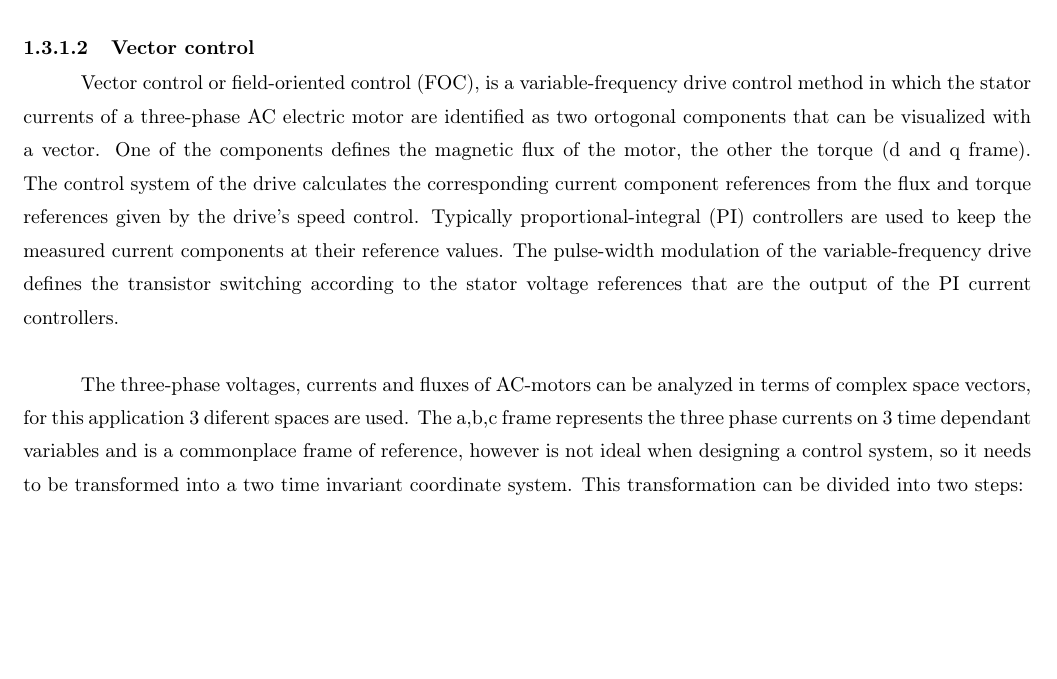
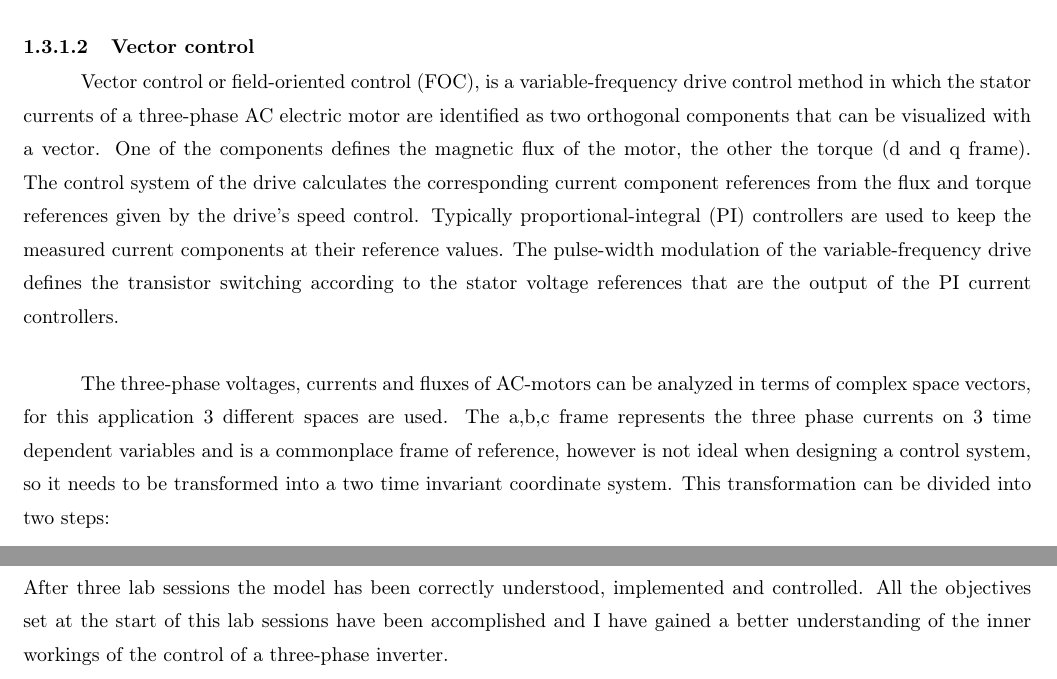
Before and after one commit to RLado/ThreePhaseInverter, a LaTeX thesis (Reports/FinalReport/Report.tex, which reads Reports/FinalReport/Chapters/Chapter1.tex, Reports/FinalReport/Chapters/Chapter4.tex): part of page 7 of 53 before the commit and two parts of pages 7 and 16 of 53 after it, the two joined at a grey line, cut so that both start at the same text, the shorter picture padded with empty space. Compiled offline with pdfLaTeX.

Commit message:
Added a conclusion to the final report.
Ready for review

```diff
--- a/Reports/FinalReport/Chapters/Chapter1.tex
+++ b/Reports/FinalReport/Chapters/Chapter1.tex
@@ -30,9 +30,9 @@
         Scalar control only controls the magnitude and frequency of the supply voltage that are controlled without phase control and it is suitable for application where the load is constant, otherwise vector control should be used in order to control both speed and torque.
 
       \subsubsection{Vector control}
-        Vector control or field-oriented control (FOC), is a variable-frequency drive control method in which the stator currents of a three-phase AC electric motor are identified as two ortogonal components that can be visualized with a vector. One of the components defines the magnetic flux of the motor, the other the torque (d and q frame). The control system of the drive calculates the corresponding current component references from the flux and torque references given by the drive's speed control. Typically proportional-integral (PI) controllers are used to keep the measured current components at their reference values. The pulse-width modulation of the variable-frequency drive defines the transistor switching according to the stator voltage references that are the output of the PI current controllers.\\
+        Vector control or field-oriented control (FOC), is a variable-frequency drive control method in which the stator currents of a three-phase AC electric motor are identified as two orthogonal components that can be visualized with a vector. One of the components defines the magnetic flux of the motor, the other the torque (d and q frame). The control system of the drive calculates the corresponding current component references from the flux and torque references given by the drive's speed control. Typically proportional-integral (PI) controllers are used to keep the measured current components at their reference values. The pulse-width modulation of the variable-frequency drive defines the transistor switching according to the stator voltage references that are the output of the PI current controllers.\\
 
-        The three-phase voltages, currents and fluxes of AC-motors can be analyzed in terms of complex space vectors, for this application 3 diferent spaces are used. The a,b,c frame represents the three phase currents on 3 time dependant variables and is a commonplace frame of reference, however is not ideal when designing a control system, so it needs to be transformed into a two time invariant coordinate system. This transformation can be divided into two steps:
+        The three-phase voltages, currents and fluxes of AC-motors can be analyzed in terms of complex space vectors, for this application 3 different spaces are used. The a,b,c frame represents the three phase currents on 3 time dependent variables and is a commonplace frame of reference, however is not ideal when designing a control system, so it needs to be transformed into a two time invariant coordinate system. This transformation can be divided into two steps:
         \begin{itemize}
           \item (a, b, c) -> $(\alpha, \beta)$ (the Clarke transformation), which gives outputs of two coordinate time variant system.
           \item $(\alpha, \beta)$ -> (d, q) (the Park transformation), which gives outputs of two coordinate time invariant system.
--- a/Reports/FinalReport/Chapters/Chapter4.tex
+++ b/Reports/FinalReport/Chapters/Chapter4.tex
@@ -2,3 +2,5 @@
 %!TeX spellcheck = en_GB
 %%%%%%%%%%%%%%%%%%%%%%%%%%%%%%%%%%%%%%%%%%%%%%%%%%%%%%%%%%%%%%%%%%
 \documentclass{thesis}
+
+After three lab sessions the model has been correctly understood, implemented and controlled. All the objectives set at the start of this lab sessions have been accomplished and I have gained a better understanding of the inner workings of the control of a three-phase inverter.
```
